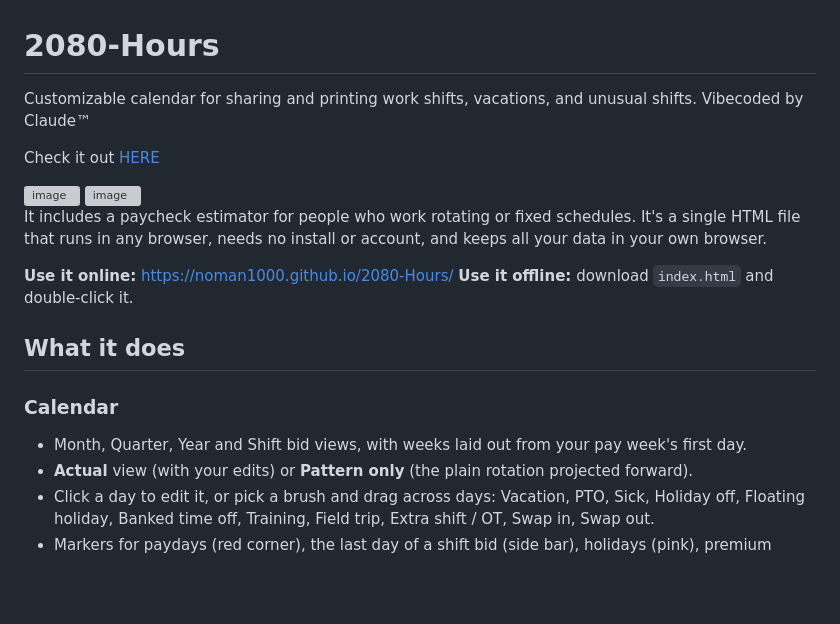
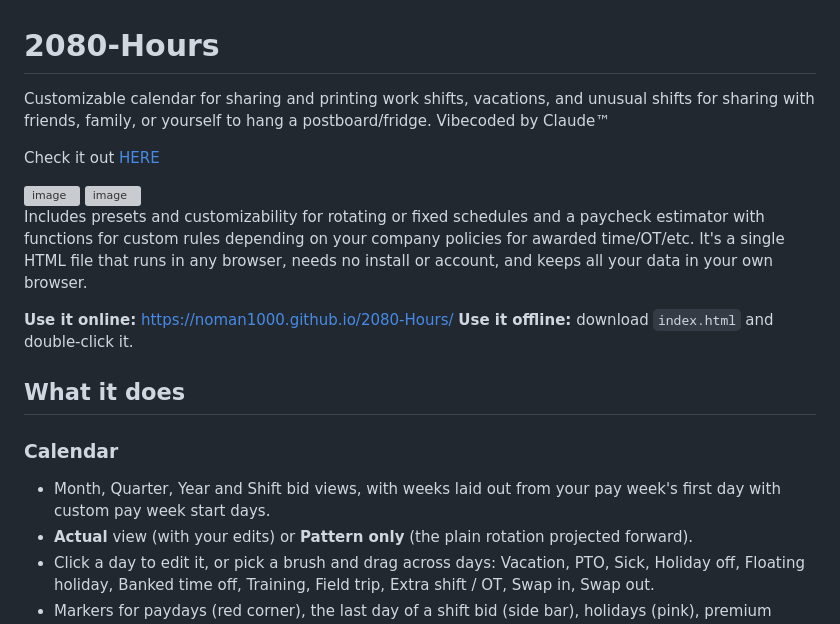
Before and after one commit to noman1000/2080-Hours, a Markdown page: README.md, the part around the change. GitHub-like rendering; blank space fills up the shorter version; grey boxes are pictures that could not be loaded.

```diff
--- a/README.md
+++ b/README.md
@@ -1,5 +1,5 @@
 # 2080-Hours
-Customizable calendar for sharing and printing work shifts, vacations, and unusual shifts. Vibecoded by Claude™
+Customizable calendar for sharing and printing work shifts, vacations, and unusual shifts for sharing with friends, family, or yourself to hang a postboard/fridge. Vibecoded by Claude™
 
 Check it out[ HERE](https://noman1000.github.io/2080-Hours/)
 
@@ -8,7 +8,7 @@ Check it out[ HERE](https://noman1000.github.io/2080-Hours/)
 <img width="2243" height="1191" alt="image" src="https://github.com/user-attachments/assets/003eb2d3-ef47-4986-aa65-e0e0cd918f65" />
 
 
-It includes a paycheck estimator for people who work rotating or fixed schedules. It's a single HTML file that runs in any browser, needs no install or account, and keeps all your data in your own browser.
+Includes presets and customizability for rotating or fixed schedules and a paycheck estimator with functions for custom rules depending on your company policies for awarded time/OT/etc. It's a single HTML file that runs in any browser, needs no install or account, and keeps all your data in your own browser.
 
 **Use it online:** https://noman1000.github.io/2080-Hours/
 **Use it offline:** download `index.html` and double-click it.
@@ -16,7 +16,7 @@ It includes a paycheck estimator for people who work rotating or fixed schedules
 ## What it does
 
 ### Calendar
-- Month, Quarter, Year and Shift bid views, with weeks laid out from your pay week's first day.
+- Month, Quarter, Year and Shift bid views, with weeks laid out from your pay week's first day with custom pay week start days.
 - **Actual** view (with your edits) or **Pattern only** (the plain rotation projected forward).
 - Click a day to edit it, or pick a brush and drag across days: Vacation, PTO, Sick, Holiday off, Floating holiday, Banked time off, Training, Field trip, Extra shift / OT, Swap in, Swap out.
 - Markers for paydays (red corner), the last day of a shift bid (side bar), holidays (pink), premium holidays (gold ring), and awarded pay or POAD (blue corner).
```
